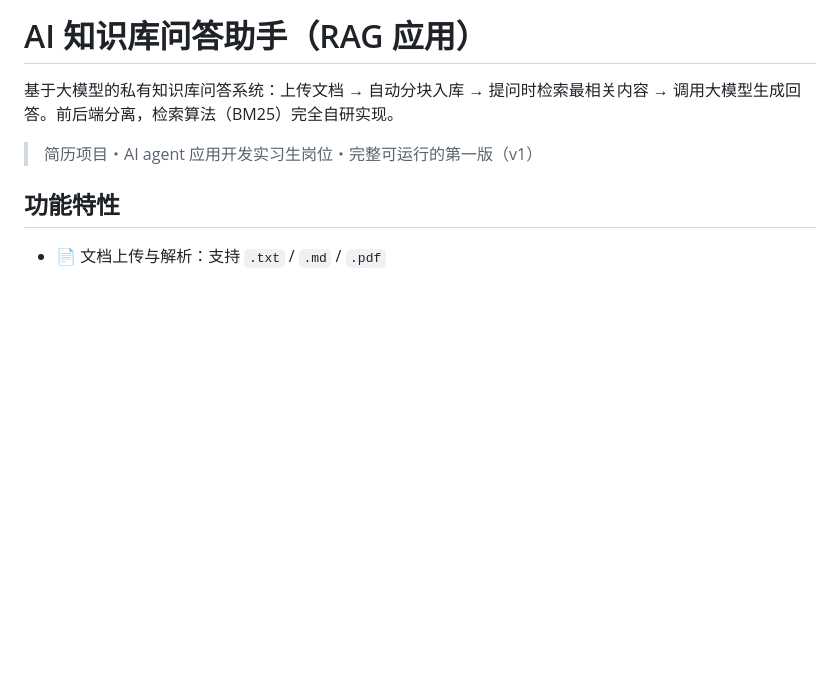
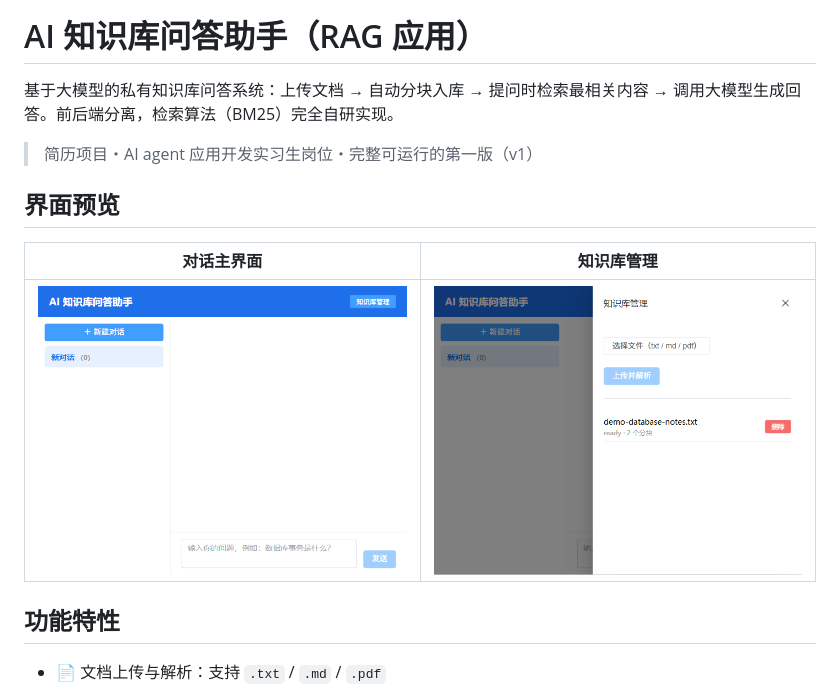
Before and after one commit to Q959595/ai-knowledge-assistant, a Markdown page: README.md, the part around the change. GitHub-like rendering; pictures changed too: screenshots/home.png (added), screenshots/library.png (added); blank space fills up the shorter version.

Commit message:
docs: README 补充界面截图（对话主界面 + 知识库管理）

```diff
--- a/README.md
+++ b/README.md
@@ -3,6 +3,12 @@
 基于大模型的私有知识库问答系统：上传文档 → 自动分块入库 → 提问时检索最相关内容 → 调用大模型生成回答。前后端分离，检索算法（BM25）完全自研实现。
 
 > 简历项目・AI agent 应用开发实习生岗位・完整可运行的第一版（v1）
+
+## 界面预览
+
+| 对话主界面 | 知识库管理 |
+| --- | --- |
+| ![对话主界面](screenshots/home.png) | ![知识库管理](screenshots/library.png) |
 
 ## 功能特性
 
```
